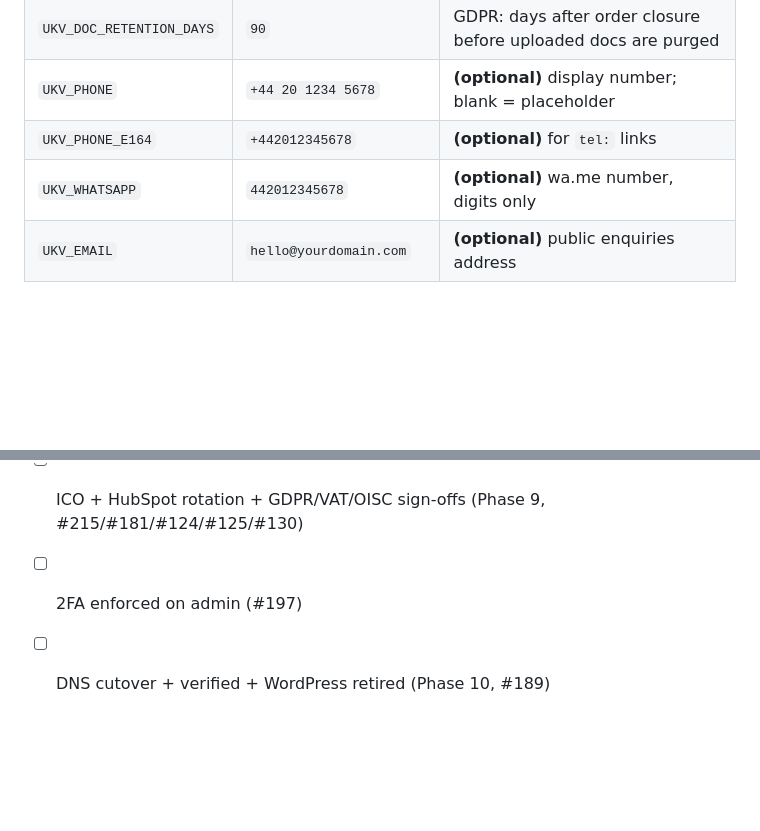
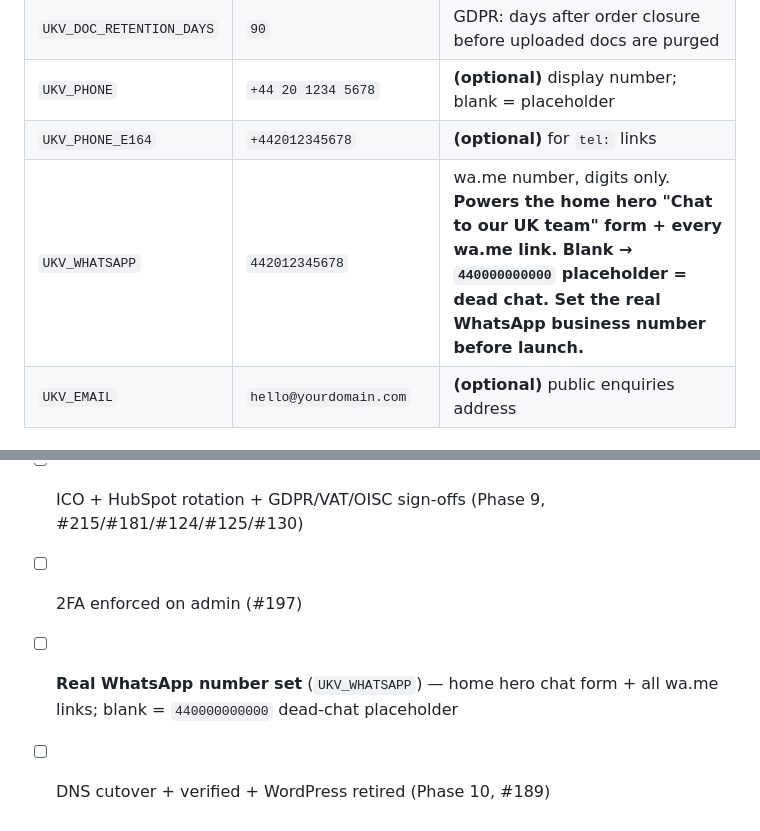
Before and after one commit to usama658/beyondpassports, a Markdown page: ukv-app/docs/GO-LIVE-RUNBOOK.md, 2 parts joined by grey strips. Rendered like a GitHub page; blank space fills up the shorter version.

Commit message:
docs(launch): flag real WhatsApp number (UKV_WHATSAPP) as a launch blocker
Home hero chat form + all wa.me links read UKV_WHATSAPP; blank falls back to
the 440000000000 placeholder (dead chat). Add to the quick launch-blocker
checklist + annotate the env table row.

Co-Authored-By: Claude Opus 4.8 (1M context) <noreply@anthropic.com>

```diff
--- a/ukv-app/docs/GO-LIVE-RUNBOOK.md
+++ b/ukv-app/docs/GO-LIVE-RUNBOOK.md
@@ -163,7 +163,7 @@ left blank — blank simply turns that feature off (the app degrades gracefully)
 | `UKV_DOC_RETENTION_DAYS` | `90` | GDPR: days after order closure before uploaded docs are purged |
 | `UKV_PHONE` | `+44 20 1234 5678` | **(optional)** display number; blank = placeholder |
 | `UKV_PHONE_E164` | `+442012345678` | **(optional)** for `tel:` links |
-| `UKV_WHATSAPP` | `442012345678` | **(optional)** wa.me number, digits only |
+| `UKV_WHATSAPP` | `442012345678` | wa.me number, digits only. **Powers the home hero "Chat to our UK team" form + every wa.me link. Blank → `440000000000` placeholder = dead chat. Set the real WhatsApp business number before launch.** |
 | `UKV_EMAIL` | `hello@yourdomain.com` | **(optional)** public enquiries address |
 
 ### Document-checklist tool (UKV_CHECKLIST_*) — all optional, sensible defaults
@@ -463,4 +463,5 @@ before deleting.
 - [ ] Full smoke test passed in test mode (Phase 8)
 - [ ] ICO + HubSpot rotation + GDPR/VAT/OISC sign-offs (Phase 9, #215/#181/#124/#125/#130)
 - [ ] 2FA enforced on admin (#197)
+- [ ] **Real WhatsApp number set** (`UKV_WHATSAPP`) — home hero chat form + all wa.me links; blank = `440000000000` dead-chat placeholder
 - [ ] DNS cutover + verified + WordPress retired (Phase 10, #189)
```
